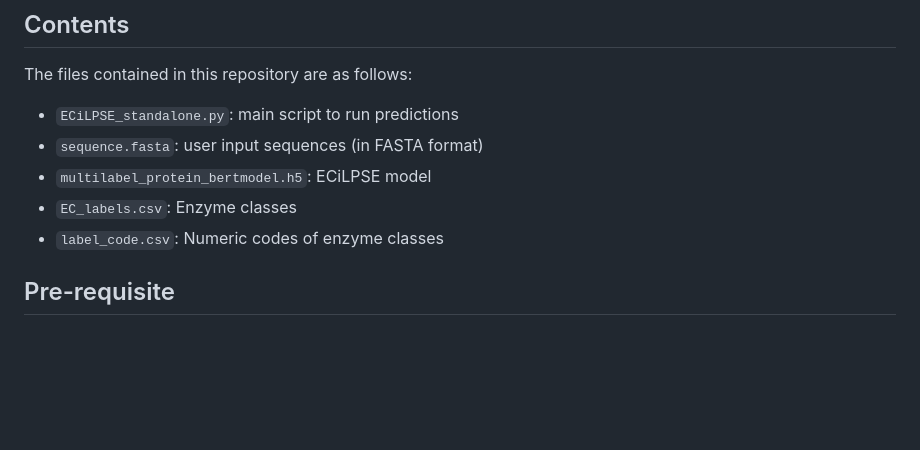
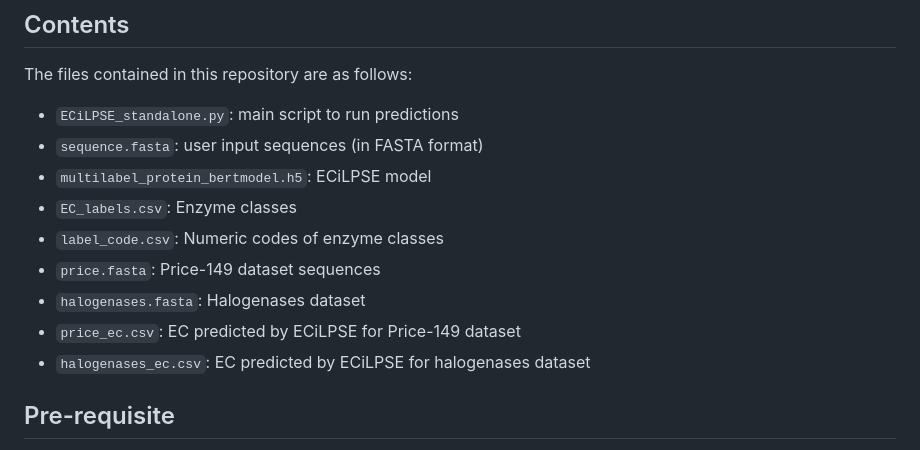
Before and after one commit to anjus02/ECiLPSE_standalone, a Markdown page: README.md, the part around the change. Rendered like a GitHub page; blank space fills up the shorter version.

```diff
--- a/README.md
+++ b/README.md
@@ -14,6 +14,10 @@ The files contained in this repository are as follows:
  * ``multilabel_protein_bertmodel.h5``: ECiLPSE model
  * ``EC_labels.csv``: Enzyme classes
  * ``label_code.csv``: Numeric codes of enzyme classes
+ * ``price.fasta``: Price-149 dataset sequences
+ * ``halogenases.fasta``: Halogenases dataset
+ * ``price_ec.csv``: EC predicted by ECiLPSE for Price-149 dataset
+ * ``halogenases_ec.csv``: EC predicted by ECiLPSE for halogenases dataset
 
 ## Pre-requisite
 
```
